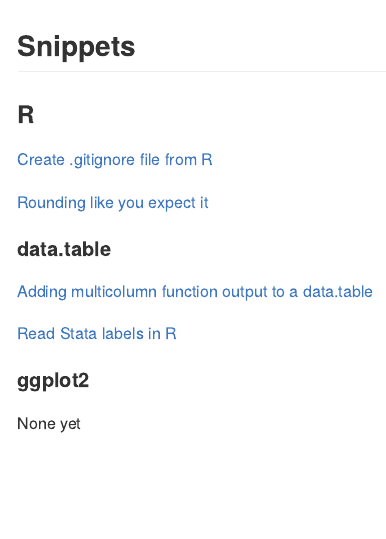
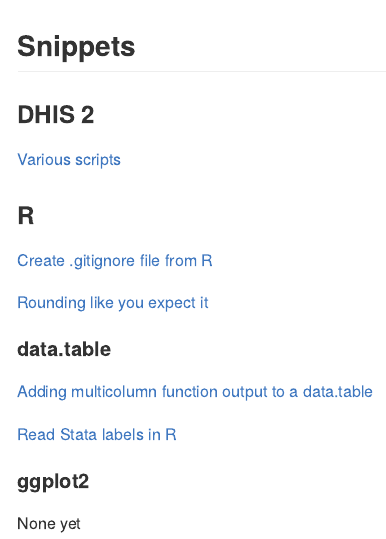
Before and after one commit to prcleary/mysite, an R Markdown document (snippets/snippets.Rmd): the page in a window 1100 px wide, from its top. The pictures show the output file snippets/snippets.md that the author committed with the source, drawn offline in the style of GitHub.

Commit message:
Add DHIS 2 link

```diff
--- a/snippets/snippets.Rmd
+++ b/snippets/snippets.Rmd
@@ -5,6 +5,10 @@
 ---
 
 ## Snippets
+
+### DHIS 2
+
+[Various scripts](https://github.com/prcleary/dhis2_scripts)
 
 ### R
 
```
Also changed, not shown: snippets/snippets.md.
